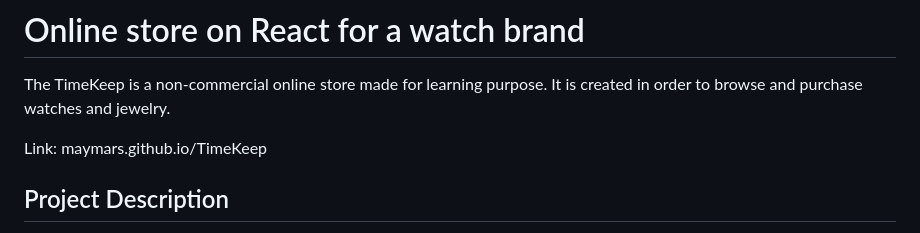
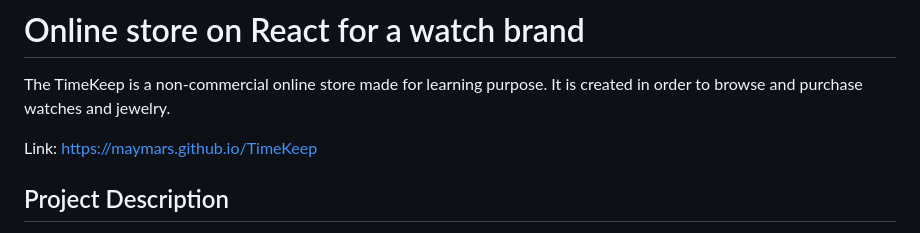
Before and after one commit to MayMarS/TimeKeep, a Markdown page: README.md, the part around the change. Drawn GitHub-style.

```diff
--- a/README.md
+++ b/README.md
@@ -2,7 +2,7 @@
 
 The TimeKeep is a non-commercial online store made for learning purpose. It is created in order to browse and purchase watches and jewelry.
 
-Link: maymars.github.io/TimeKeep
+Link: https://maymars.github.io/TimeKeep
 
 ## Project Description
 
```
